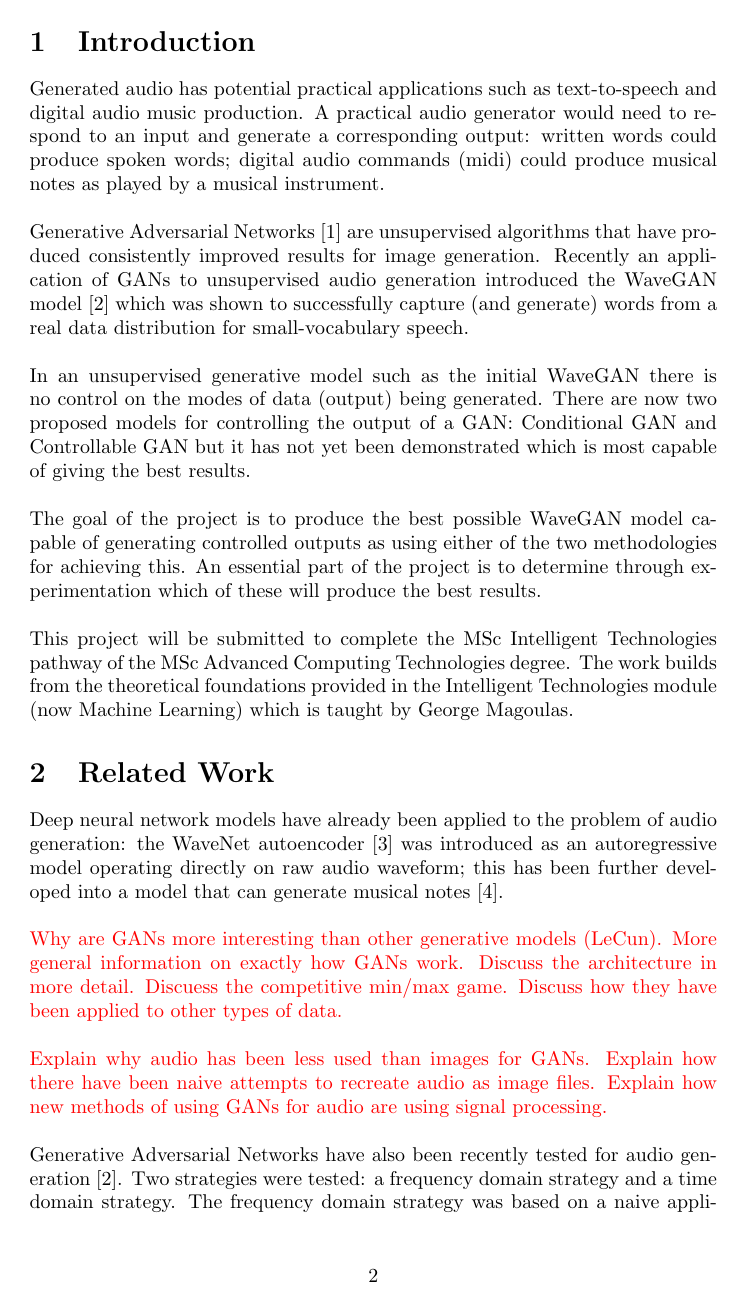
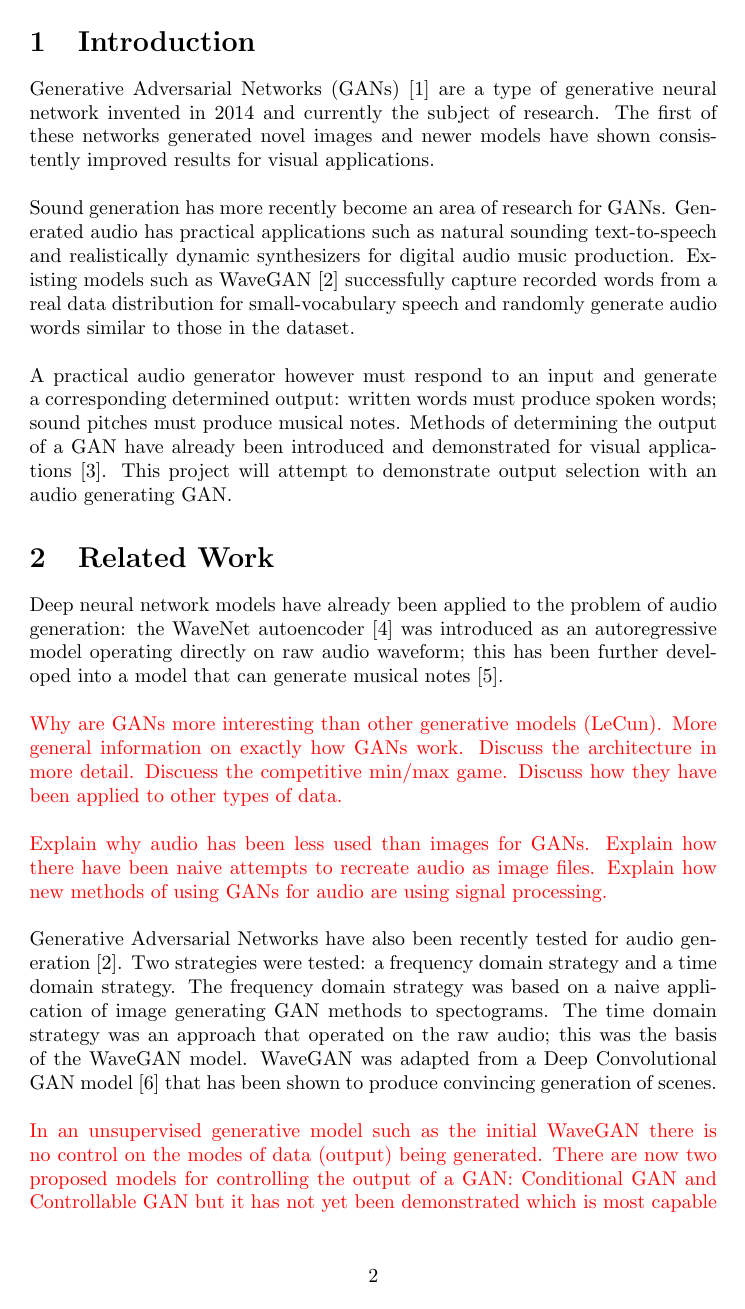
Before and after one commit to James-G-Hill/Conditional-Audio-GAN, a LaTeX document (Proposal.tex): page 3 of 11. Compiled offline with pdfLaTeX.

Commit message:
Rewrote the introduction

```diff
--- a/Proposal.tex
+++ b/Proposal.tex
@@ -26,24 +26,18 @@
 
 \section{Introduction}
 
-Generated audio has potential practical applications such as text-to-speech and digital audio music production.
-A practical audio generator would need to respond to an input and generate a corresponding output: written words could produce spoken words; digital audio commands (midi) could produce musical notes as played by a musical instrument.
+Generative Adversarial Networks (GANs) \cite{2014arXiv1406.2661G} are a type of generative neural network invented in 2014 and currently the subject of research.
+The first of these networks generated novel images and newer models have shown consistently improved results for visual applications.
 \newline
 \newline
-Generative Adversarial Networks \cite{2014arXiv1406.2661G} are unsupervised algorithms that have produced consistently improved results for image generation.
-Recently an application of GANs to unsupervised audio generation introduced the WaveGAN model \cite{2018arXiv180204208D} which was shown to successfully capture (and generate) words from a real data distribution for small-vocabulary speech.
+Sound generation has more recently become an area of research for GANs.
+Generated audio has practical applications such as natural sounding text-to-speech and realistically dynamic synthesizers for digital audio music production.
+Existing models such as WaveGAN \cite{2018arXiv180204208D} successfully capture recorded words from a real data distribution for small-vocabulary speech and randomly generate audio words similar to those in the dataset.
 \newline
 \newline
-In an unsupervised generative model such as the initial WaveGAN there is no control on the modes of data (output) being generated.
-There are now two proposed models for controlling the output of a GAN: Conditional GAN and Controllable GAN but it has not yet been demonstrated which is most capable of giving the best results.
-\newline
-\newline
-The goal of the project is to produce the best possible WaveGAN model capable of generating controlled outputs as using either of the two methodologies for achieving this.
-An essential part of the project is to determine through experimentation which of these will produce the best results.
-\newline
-\newline
-This project will be submitted to complete the MSc Intelligent Technologies pathway of the MSc Advanced Computing Technologies degree.
-The work builds from the theoretical foundations provided in the Intelligent Technologies module (now Machine Learning) which is taught by George Magoulas.
+A practical audio generator however must respond to an input and generate a corresponding determined output: written words must produce spoken words; sound pitches must produce musical notes.
+Methods of determining the output of a GAN have already been introduced and demonstrated for visual applications \cite{2014arXiv1411.1784M}.
+This project will attempt to demonstrate output selection with an audio generating GAN.
 
 \section{Related Work}
 
@@ -71,6 +65,12 @@ Two strategies were tested: a frequency domain strategy and a time domain strate
 The frequency domain strategy was based on a naive application of image generating GAN methods to spectograms.
 The time domain strategy was an approach that operated on the raw audio; this was the basis of the WaveGAN model.
 WaveGAN was adapted from a Deep Convolutional GAN model \cite{2015arXiv151106434R} that has been shown to produce convincing generation of scenes.
+\newline
+\newline
+\textcolor{red}{
+In an unsupervised generative model such as the initial WaveGAN there is no control on the modes of data (output) being generated.
+There are now two proposed models for controlling the output of a GAN: Conditional GAN and Controllable GAN but it has not yet been demonstrated which is most capable of giving the best results.
+}
 \newline
 \newline
 Conditioning of GANs to produce controllable generated output was first demonstrated on image generation applications \cite{2014arXiv1411.1784M}.
```
Also changed, not shown: Proposal.tex (4 more changed lines).
